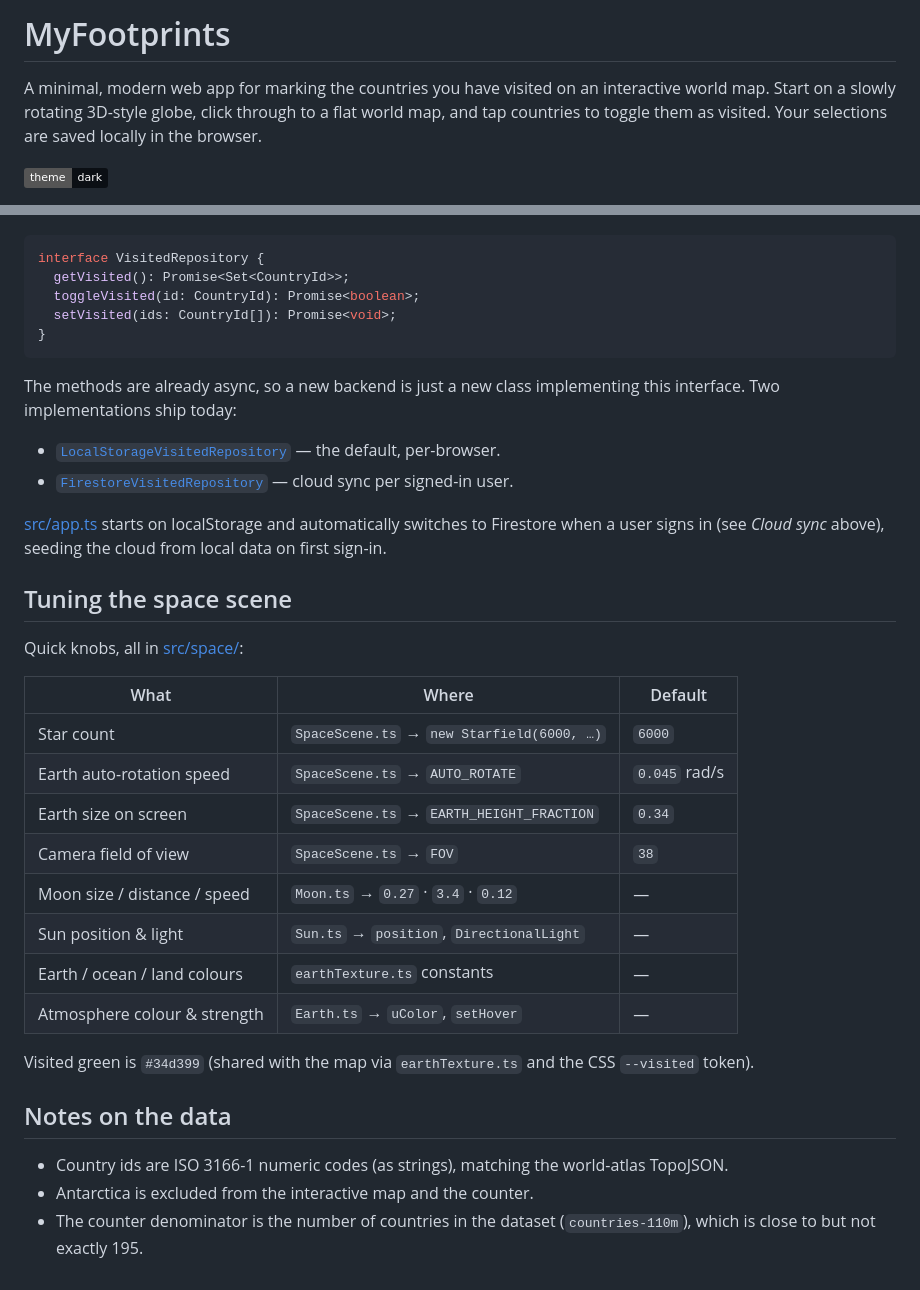
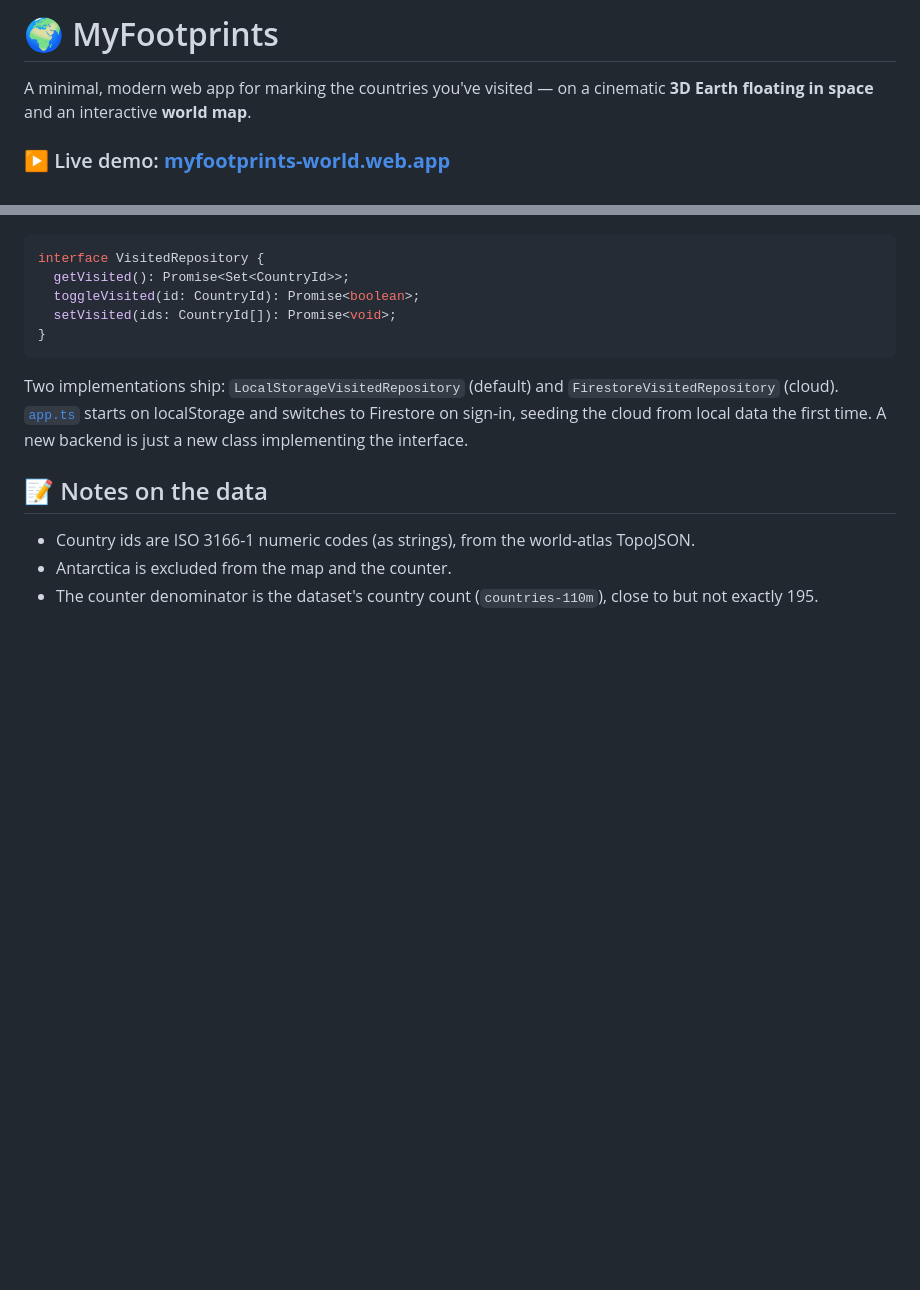
Before and after one commit to mohammad-owji/MyFootprints, a Markdown page: README.md, 2 parts joined by grey strips. Rendered like a GitHub page; badges without logos; blank space fills up the shorter version.

Commit message:
docs: polished public README with live demo, features and structure

````diff
--- a/README.md
+++ b/README.md
@@ -1,9 +1,7 @@
-# MyFootprints
+# 🌍 MyFootprints
 
-A minimal, modern web app for marking the countries you have visited on an
-interactive world map. Start on a slowly rotating 3D-style globe, click through
-to a flat world map, and tap countries to toggle them as visited. Your
-selections are saved locally in the browser.
+A minimal, modern web app for marking the countries you've visited — on a
+cinematic **3D Earth floating in space** and an interactive **world map**.
 
-![dark theme · globe → map](https://img.shields.io/badge/theme-dark-0b0f14)
+### ▶️ Live demo: **[myfootprints-world.web.app](https://myfootprints-world.web.app)**
 
@@ -198,40 +190,14 @@ interface VisitedRepository {
 }
 ```
 
-The methods are already async, so a new backend is just a new class implementing
-this interface. Two implementations ship today:
+Two implementations ship: `LocalStorageVisitedRepository` (default) and
+`FirestoreVisitedRepository` (cloud). [`app.ts`](src/app.ts) starts on
+localStorage and switches to Firestore on sign-in, seeding the cloud from local
+data the first time. A new backend is just a new class implementing the interface.
 
-- [`LocalStorageVisitedRepository`](src/storage/LocalStorageVisitedRepository.ts)
-  — the default, per-browser.
-- [`FirestoreVisitedRepository`](src/storage/FirestoreVisitedRepository.ts)
-  — cloud sync per signed-in user.
+## 📝 Notes on the data
 
-[src/app.ts](src/app.ts) starts on localStorage and automatically switches to
-Firestore when a user signs in (see *Cloud sync* above), seeding the cloud from
-local data on first sign-in.
-
-## Tuning the space scene
-
-Quick knobs, all in [src/space/](src/space/):
-
-| What | Where | Default |
-| --- | --- | --- |
-| Star count | `SpaceScene.ts` → `new Starfield(6000, …)` | `6000` |
-| Earth auto-rotation speed | `SpaceScene.ts` → `AUTO_ROTATE` | `0.045` rad/s |
-| Earth size on screen | `SpaceScene.ts` → `EARTH_HEIGHT_FRACTION` | `0.34` |
-| Camera field of view | `SpaceScene.ts` → `FOV` | `38` |
-| Moon size / distance / speed | `Moon.ts` → `0.27` · `3.4` · `0.12` | — |
-| Sun position & light | `Sun.ts` → `position`, `DirectionalLight` | — |
-| Earth / ocean / land colours | `earthTexture.ts` constants | — |
-| Atmosphere colour & strength | `Earth.ts` → `uColor`, `setHover` | — |
-
-Visited green is `#34d399` (shared with the map via `earthTexture.ts` and the
-CSS `--visited` token).
-
-## Notes on the data
-
-- Country ids are ISO 3166-1 numeric codes (as strings), matching the
-  world-atlas TopoJSON.
-- Antarctica is excluded from the interactive map and the counter.
-- The counter denominator is the number of countries in the dataset
-  (`countries-110m`), which is close to but not exactly 195.
+- Country ids are ISO 3166-1 numeric codes (as strings), from the world-atlas TopoJSON.
+- Antarctica is excluded from the map and the counter.
+- The counter denominator is the dataset's country count (`countries-110m`),
+  close to but not exactly 195.
````
Also changed, not shown: other parts of README.md (+128 -134 lines).
